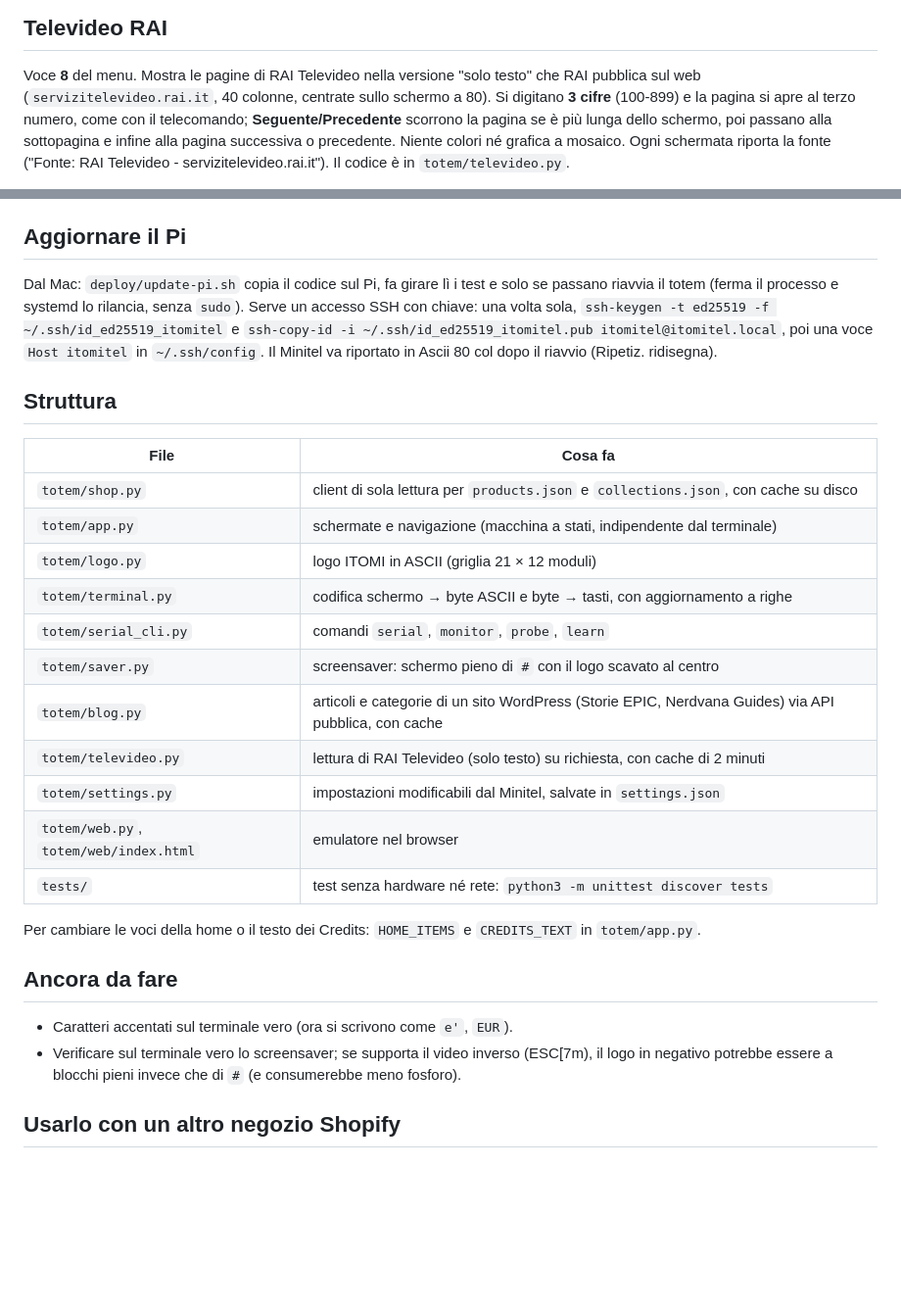
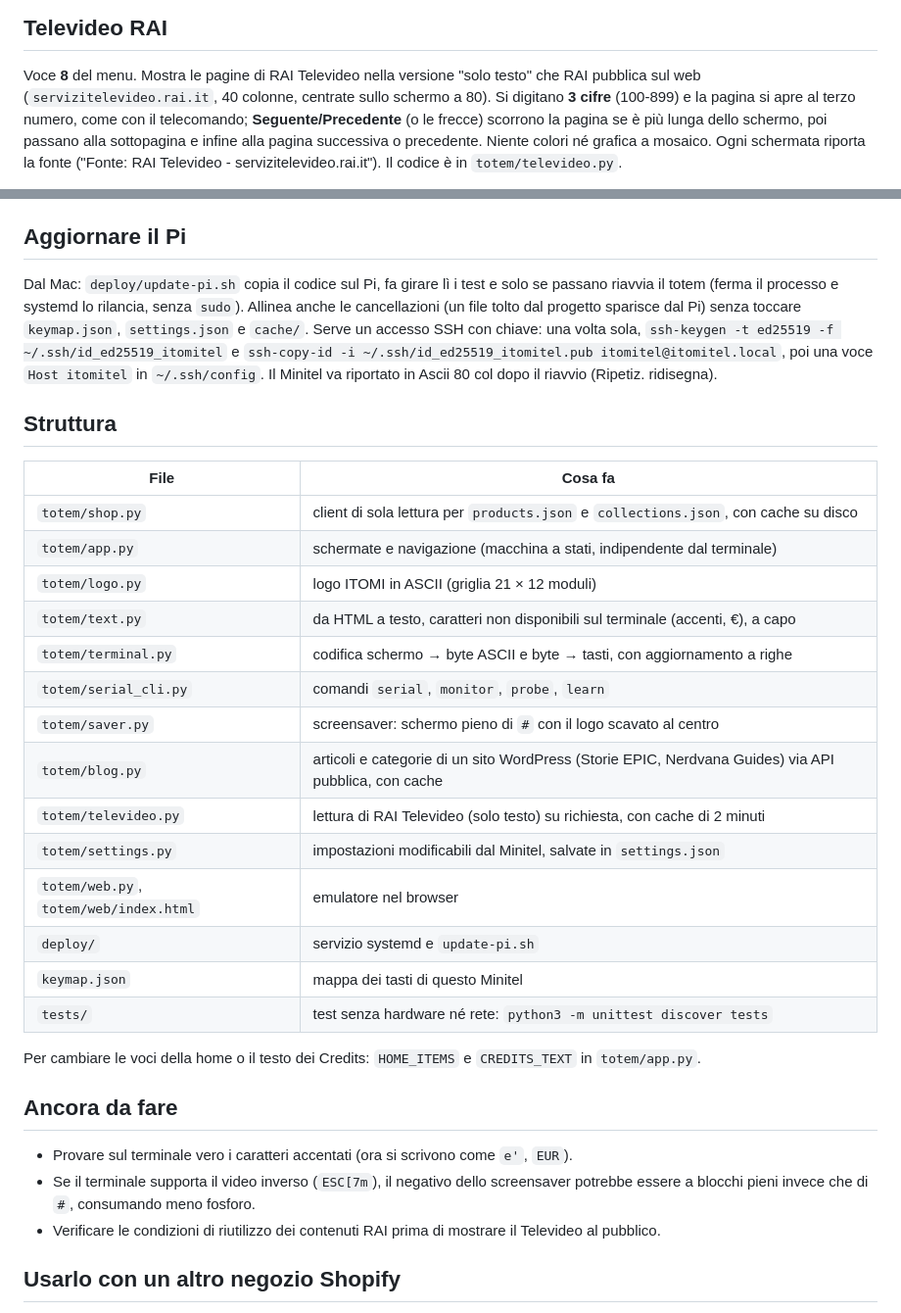
Before and after one commit to FoundryLogger/ITOMItel, a Markdown page: README.md, 2 parts joined by grey strips. Shown at 98% size. GitHub-like rendering; blank space fills up the shorter version.

```diff
--- a/README.md
+++ b/README.md
@@ -112,7 +142,7 @@ scegliere la categoria, ordine, date sì/no, titoli) e si aggiunge una voce a `H
 
 Voce **8** del menu. Mostra le pagine di RAI Televideo nella versione "solo testo" che RAI pubblica
 sul web (`servizitelevideo.rai.it`, 40 colonne, centrate sullo schermo a 80). Si digitano **3 cifre**
-(100-899) e la pagina si apre al terzo numero, come con il telecomando; **Seguente/Precedente**
+(100-899) e la pagina si apre al terzo numero, come con il telecomando; **Seguente/Precedente** (o le frecce)
 scorrono la pagina se è più lunga dello schermo, poi passano alla sottopagina e infine alla pagina
 successiva o precedente. Niente colori né grafica a mosaico. Ogni schermata riporta la fonte
 ("Fonte: RAI Televideo - servizitelevideo.rai.it"). Il codice è in `totem/televideo.py`.
@@ -164,7 +194,8 @@ il Pi, il tasto Ripetiz. ridisegna tutta la schermata.
 ## Aggiornare il Pi
 
 Dal Mac: `deploy/update-pi.sh` copia il codice sul Pi, fa girare lì i test e solo se passano riavvia
-il totem (ferma il processo e systemd lo rilancia, senza `sudo`). Serve un accesso SSH con chiave:
+il totem (ferma il processo e systemd lo rilancia, senza `sudo`). Allinea anche le cancellazioni (un file
+tolto dal progetto sparisce dal Pi) senza toccare `keymap.json`, `settings.json` e `cache/`. Serve un accesso SSH con chiave:
 una volta sola, `ssh-keygen -t ed25519 -f ~/.ssh/id_ed25519_itomitel` e
 `ssh-copy-id -i ~/.ssh/id_ed25519_itomitel.pub itomitel@itomitel.local`, poi una voce `Host itomitel`
 in `~/.ssh/config`. Il Minitel va riportato in Ascii 80 col dopo il riavvio (Ripetiz. ridisegna).
@@ -176,6 +207,7 @@ in `~/.ssh/config`. Il Minitel va riportato in Ascii 80 col dopo il riavvio (Rip
 | `totem/shop.py` | client di sola lettura per `products.json` e `collections.json`, con cache su disco |
 | `totem/app.py` | schermate e navigazione (macchina a stati, indipendente dal terminale) |
 | `totem/logo.py` | logo ITOMI in ASCII (griglia 21 × 12 moduli) |
+| `totem/text.py` | da HTML a testo, caratteri non disponibili sul terminale (accenti, €), a capo |
 | `totem/terminal.py` | codifica schermo → byte ASCII e byte → tasti, con aggiornamento a righe |
 | `totem/serial_cli.py` | comandi `serial`, `monitor`, `probe`, `learn` |
 | `totem/saver.py` | screensaver: schermo pieno di `#` con il logo scavato al centro |
@@ -183,6 +215,8 @@ in `~/.ssh/config`. Il Minitel va riportato in Ascii 80 col dopo il riavvio (Rip
 | `totem/televideo.py` | lettura di RAI Televideo (solo testo) su richiesta, con cache di 2 minuti |
 | `totem/settings.py` | impostazioni modificabili dal Minitel, salvate in `settings.json` |
 | `totem/web.py`, `totem/web/index.html` | emulatore nel browser |
+| `deploy/` | servizio systemd e `update-pi.sh` |
+| `keymap.json` | mappa dei tasti di questo Minitel |
 | `tests/` | test senza hardware né rete: `python3 -m unittest discover tests` |
 
 Per cambiare le voci della home o il testo dei Credits: `HOME_ITEMS` e `CREDITS_TEXT`
@@ -190,9 +224,10 @@ in `totem/app.py`.
 
 ## Ancora da fare
 
-- Caratteri accentati sul terminale vero (ora si scrivono come `e'`, `EUR`).
-- Verificare sul terminale vero lo screensaver; se supporta il video inverso (ESC[7m), il logo in negativo
-  potrebbe essere a blocchi pieni invece che di `#` (e consumerebbe meno fosforo).
+- Provare sul terminale vero i caratteri accentati (ora si scrivono come `e'`, `EUR`).
+- Se il terminale supporta il video inverso (`ESC[7m`), il negativo dello screensaver potrebbe essere
+  a blocchi pieni invece che di `#`, consumando meno fosforo.
+- Verificare le condizioni di riutilizzo dei contenuti RAI prima di mostrare il Televideo al pubblico.
 
 ## Usarlo con un altro negozio Shopify
 
```
Also changed, not shown: other parts of README.md (+40 -10 lines).
